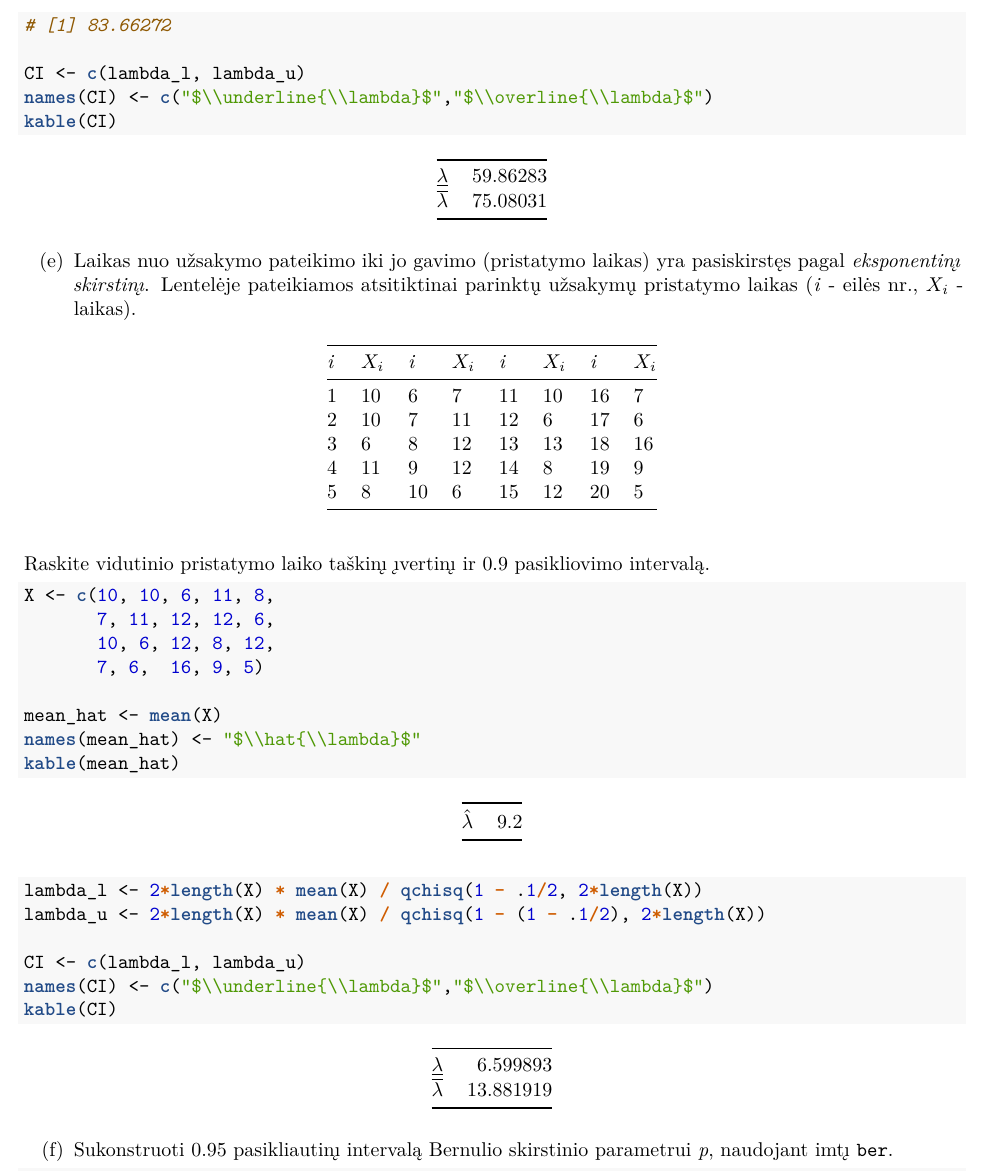
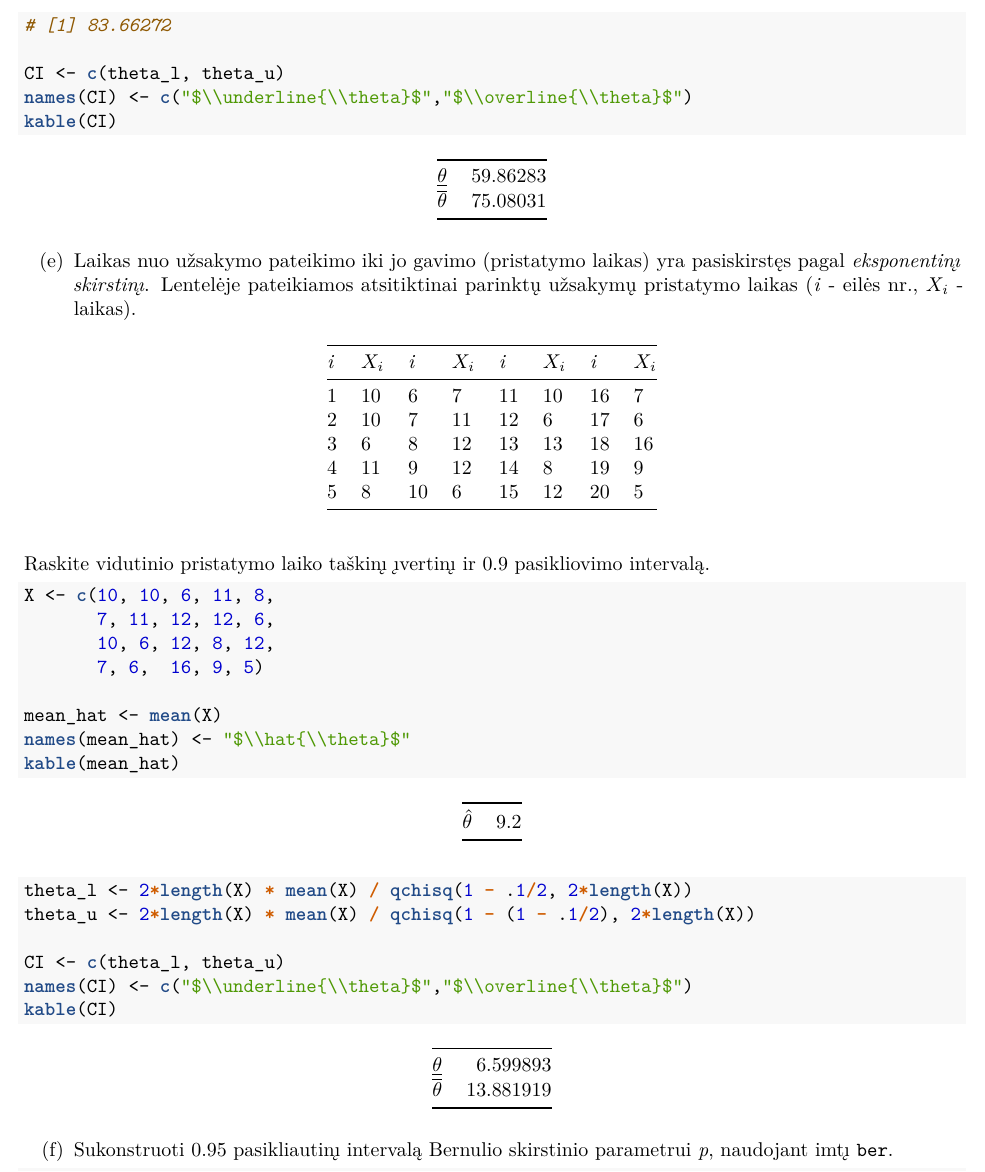
Before and after one commit to vabalas/PN, an R Markdown document (source/exercise05.Rmd): part of page 3 of 5, cut so that both start at the same text. The pictures show the output file source/exercise05.pdf that the author committed with the source.

Commit message:
Bad notation in 5.d, 5.e

````diff
--- a/source/exercise05.Rmd
+++ b/source/exercise05.Rmd
@@ -105,7 +105,7 @@ lambda_u <- 2*n * mean(eksp) / qchisq(1 - (1 - .05/2), 2*n)
 # [1] 83.66272
 
-CI <- c(lambda_l, lambda_u)
-names(CI) <- c("$\\underline{\\lambda}$","$\\overline{\\lambda}$")
+CI <- c(theta_l, theta_u)
+names(CI) <- c("$\\underline{\\theta}$","$\\overline{\\theta}$")
 kable(CI)
 ```
 
@@ -131,14 +131,14 @@ X <- c(10, 10, 6, 11, 8,
        7, 6,  16, 9, 5)
 
 mean_hat <- mean(X)
-names(mean_hat) <- "$\\hat{\\lambda}$"
+names(mean_hat) <- "$\\hat{\\theta}$"
 kable(mean_hat)
 
-lambda_l <- 2*length(X) * mean(X) / qchisq(1 - .1/2, 2*length(X))
-lambda_u <- 2*length(X) * mean(X) / qchisq(1 - (1 - .1/2), 2*length(X))
+theta_l <- 2*length(X) * mean(X) / qchisq(1 - .1/2, 2*length(X))
+theta_u <- 2*length(X) * mean(X) / qchisq(1 - (1 - .1/2), 2*length(X))
 
-CI <- c(lambda_l, lambda_u)
-names(CI) <- c("$\\underline{\\lambda}$","$\\overline{\\lambda}$")
+CI <- c(theta_l, theta_u)
+names(CI) <- c("$\\underline{\\theta}$","$\\overline{\\theta}$")
 kable(CI)
 
 ```
````
Also changed, not shown: source/exercise05.pdf, source/exercise05.Rmd (4 more changed lines).
